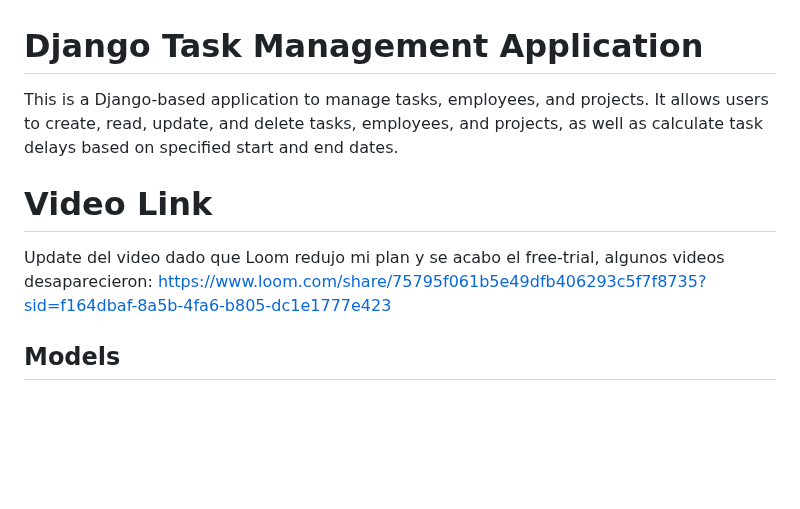
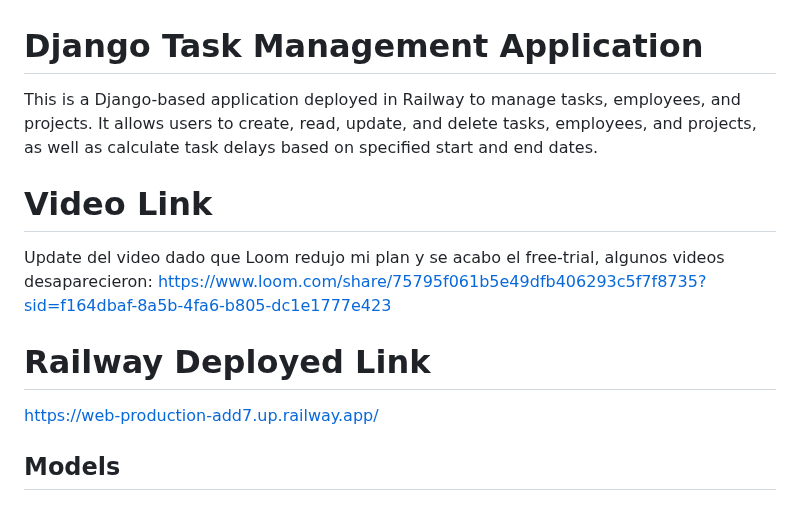
Before and after one commit to Djtv1304/Jango_MiniCore, a Markdown page: README.md, the part around the change. Rendered like a GitHub page; blank space fills up the shorter version.

```diff
--- a/README.md
+++ b/README.md
@@ -1,11 +1,15 @@
 # Django Task Management Application
 
-This is a Django-based application to manage tasks, employees, and projects. It allows users to create, read, update, and delete tasks, employees, and projects, as well as calculate task delays based on specified start and end dates.
+This is a Django-based application deployed in Railway to manage tasks, employees, and projects. It allows users to create, read, update, and delete tasks, employees, and projects, as well as calculate task delays based on specified start and end dates.
 
 # Video Link
 
 Update del video dado que Loom redujo mi plan y se acabo el free-trial, algunos videos desaparecieron:
 https://www.loom.com/share/75795f061b5e49dfb406293c5f7f8735?sid=f164dbaf-8a5b-4fa6-b805-dc1e1777e423
+
+# Railway Deployed Link
+
+https://web-production-add7.up.railway.app/
 
 ## Models
 
```
